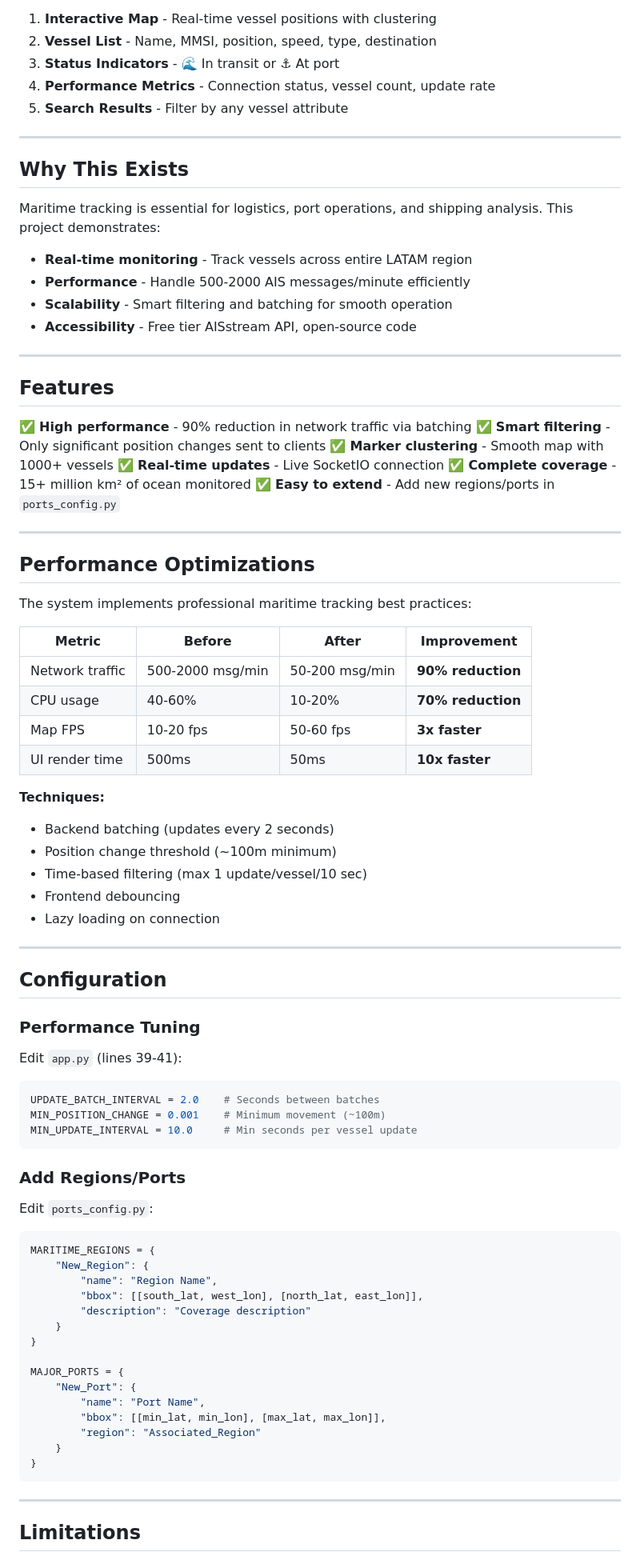
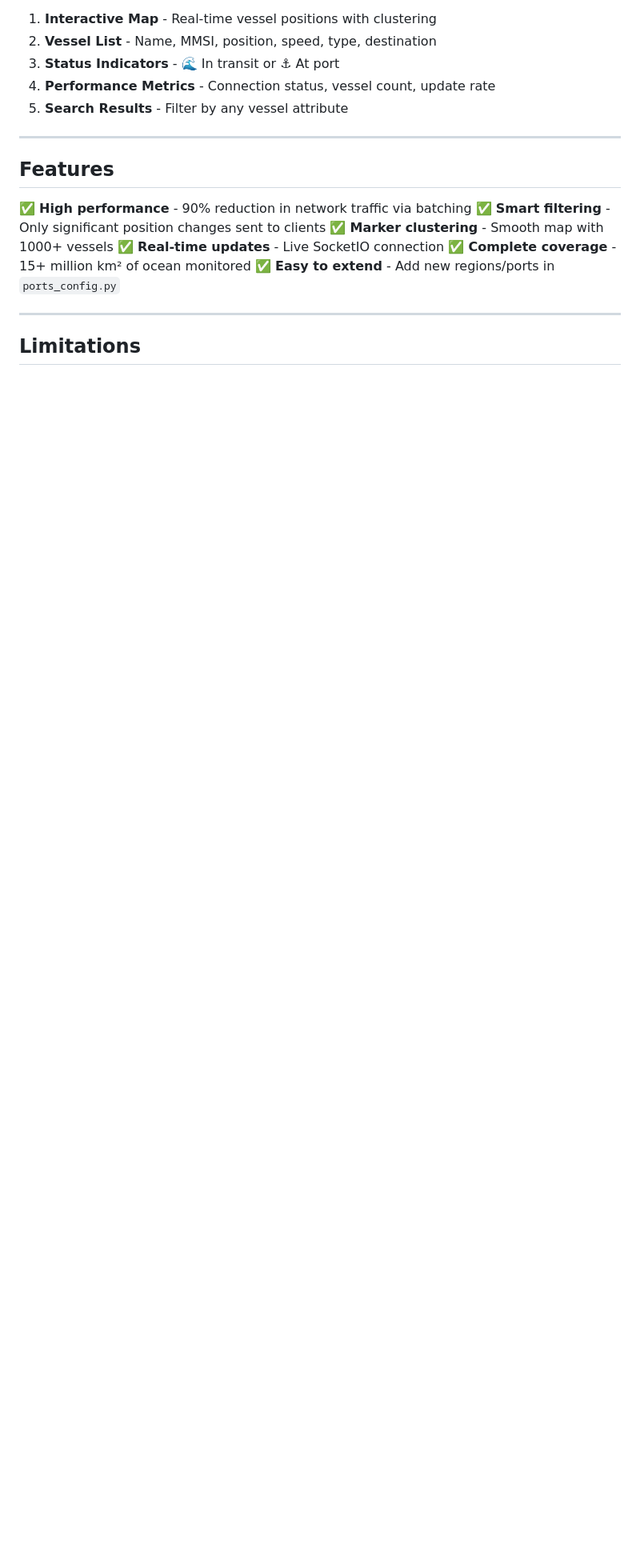
Before and after one commit to irivelez/tracking_system, a Markdown page: README.md, the part around one of its changes. Shown at 80% size. GitHub-like rendering; blank space fills up the shorter version.

````diff
--- a/README.md
+++ b/README.md
@@ -123,17 +123,6 @@ The dashboard displays:
 
 ---
 
-## Why This Exists
-
-Maritime tracking is essential for logistics, port operations, and shipping analysis. This project demonstrates:
-
-- **Real-time monitoring** - Track vessels across entire LATAM region
-- **Performance** - Handle 500-2000 AIS messages/minute efficiently
-- **Scalability** - Smart filtering and batching for smooth operation
-- **Accessibility** - Free tier AISstream API, open-source code
-
----
-
 ## Features
 
 ✅ **High performance** - 90% reduction in network traffic via batching
@@ -145,59 +134,5 @@ Maritime tracking is essential for logistics, port operations, and shipping anal
 
 ---
 
-## Performance Optimizations
-
-The system implements professional maritime tracking best practices:
-
-| Metric | Before | After | Improvement |
-|--------|--------|-------|-------------|
-| Network traffic | 500-2000 msg/min | 50-200 msg/min | **90% reduction** |
-| CPU usage | 40-60% | 10-20% | **70% reduction** |
-| Map FPS | 10-20 fps | 50-60 fps | **3x faster** |
-| UI render time | 500ms | 50ms | **10x faster** |
-
-**Techniques:**
-- Backend batching (updates every 2 seconds)
-- Position change threshold (~100m minimum)
-- Time-based filtering (max 1 update/vessel/10 sec)
-- Frontend debouncing
-- Lazy loading on connection
-
----
-
-## Configuration
-
-### Performance Tuning
-
-Edit `app.py` (lines 39-41):
-```python
-UPDATE_BATCH_INTERVAL = 2.0    # Seconds between batches
-MIN_POSITION_CHANGE = 0.001    # Minimum movement (~100m)
-MIN_UPDATE_INTERVAL = 10.0     # Min seconds per vessel update
-```
-
-### Add Regions/Ports
-
-Edit `ports_config.py`:
-```python
-MARITIME_REGIONS = {
-    "New_Region": {
-        "name": "Region Name",
-        "bbox": [[south_lat, west_lon], [north_lat, east_lon]],
-        "description": "Coverage description"
-    }
-}
-
-MAJOR_PORTS = {
-    "New_Port": {
-        "name": "Port Name",
-        "bbox": [[min_lat, min_lon], [max_lat, max_lon]],
-        "region": "Associated_Region"
-    }
-}
-```
-
----
-
 ## Limitations
 
````
Also changed, not shown: other parts of README.md (+0 -12 lines).
